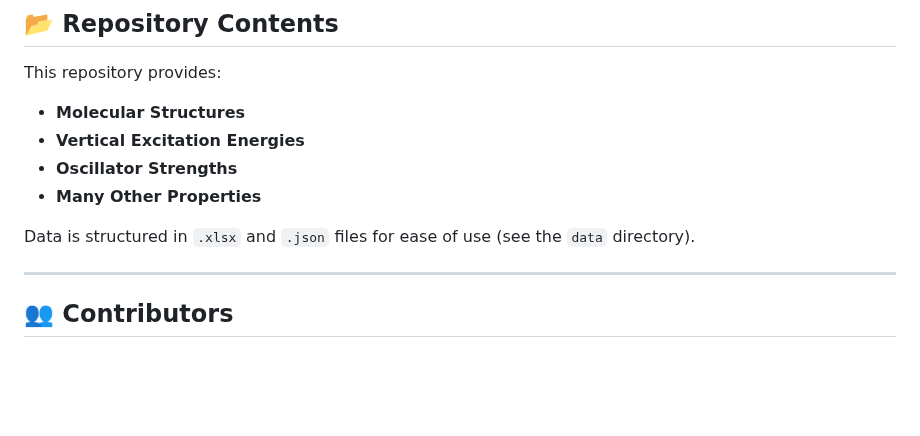
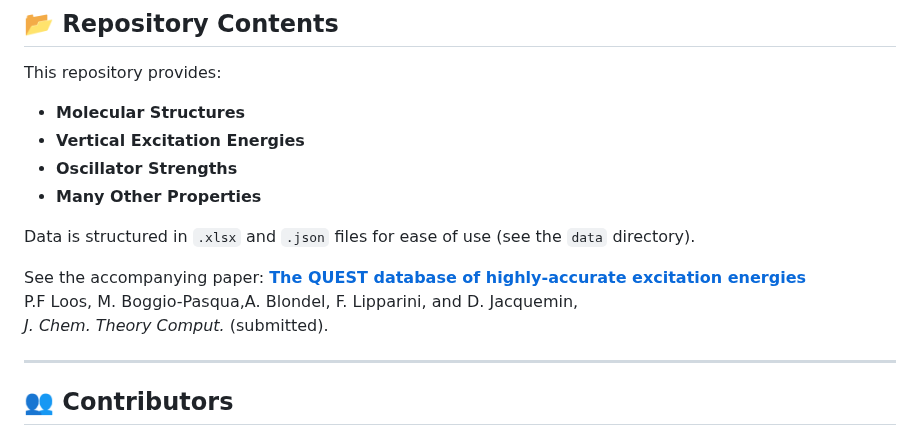
Before and after one commit to pfloos/QUESTDB, a Markdown page: README.md, the part around the change. Drawn GitHub-style; blank space fills up the shorter version.

```diff
--- a/README.md
+++ b/README.md
@@ -63,6 +63,11 @@ This repository provides:
 - **Many Other Properties**
 
 Data is structured in `.xlsx` and `.json` files for ease of use (see the `data` directory).
+
+See the accompanying paper:
+[**The QUEST database of highly-accurate excitation energies**]()
+  P.F Loos, M. Boggio-Pasqua,A. Blondel, F. Lipparini, and D. Jacquemin,
+  *J. Chem. Theory Comput.* (submitted).
 
 ---
 
```
